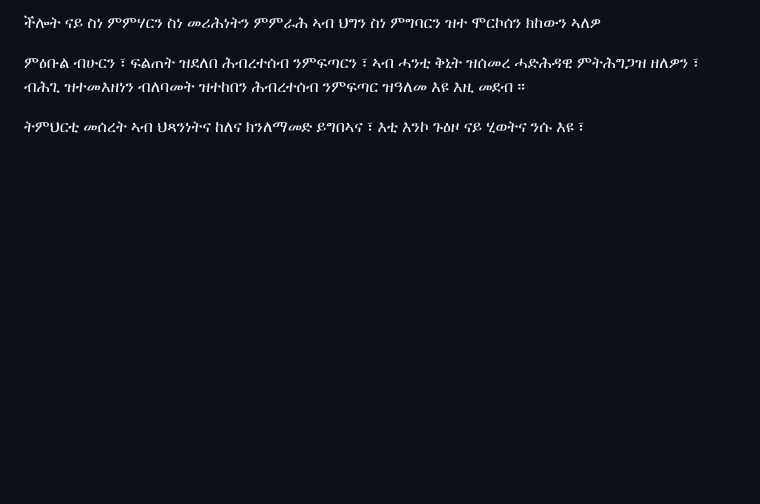
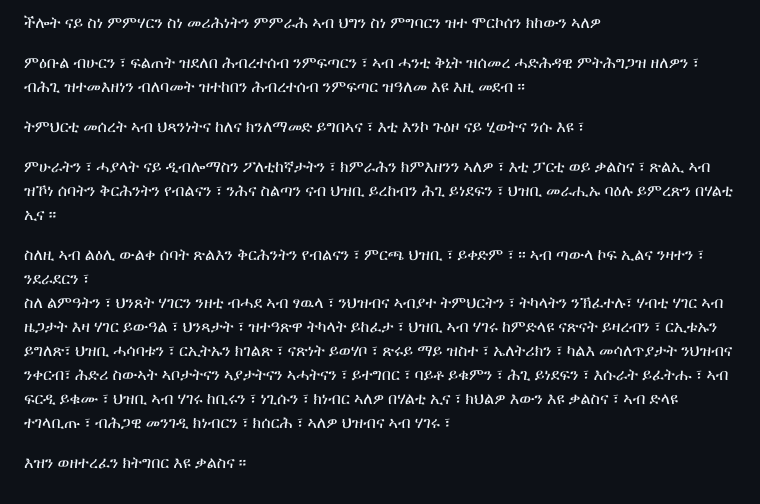
Before and after one commit to N-sources/www.nobleslions.com, a Markdown page: README.md, the part around the change. Rendered like a GitHub page; blank space fills up the shorter version.

Commit message:
Add party manifesto content to README.md
Agent-Logs-Url: https://github.com/N-sources/www.nobleslions.com/sessions/975159f8-9569-4d14-a492-505a45172463

Co-authored-by: N-sources <198253472+N-sources@users.noreply.github.com>

```diff
--- a/README.md
+++ b/README.md
@@ -480,3 +480,23 @@ we need to developing our society & country ,  we soulde have beening developing
 
 
 ትምህርቲ  መሰረት  ኣብ ህጻንነትና  ከለና   ክንለማመድ ይግበኣና  ፣ እቲ  እንኮ   ጉዕዞ  ናይ ሂወትና   ንሱ  እዩ  ፣
+
+
+ምሁራትን  ፣  ሓያላት ናይ ዲብሎማስን ፖለቲከኛታትን ፣  ክምራሕን  ክምእዘንን ኣለዎ  ፣  እቲ ፓርቲ  ወይ  ቃልስና  ፣  ጽልኢ  ኣብ ዝኾነ  ሰባትን  ቅርሕንትን    የብልናን ፣ ንሕና   ስልጣን  ናብ ህዝቢ  ይረከብን ሕጊ  ይነደፍን ፣  ህዝቢ መራሒኡ  ባዕሉ ይምረጽን በሃልቲ ኢና  ።
+
+ስለዚ  ኣብ ልዕሊ ውልቀ  ሰባት  ጽልእን ቅርሕንትን የብልናን ፣  ምርጫ  ህዝቢ  ፣  ይቀድም ፣  ።
+ኣብ ጣውላ  ኮፍ ኢልና  ንዛተን ፣ ንደራደርን ፣
+ስለ  ልምዓትን ፣  ህንጸት ሃገርን ንዘቲ ብሓደ  ኣብ ፃዉላ  ፣
+ንህዝብና  ኣብያተ  ትምህርትን ፣  ትካላትን ንኽፈተሉ፣
+ሃብቲ ሃገር ኣብ ዜጋታት እዛ  ሃገር ይውዓል ፣
+ህንጻታት ፣  ዝተዓጽዋ  ትካላት ይከፈታ  ፣
+ህዝቢ ኣብ ሃገሩ  ከምድላዩ  ናጽናት ይዛረብን ፣ ርኢቱኡን ይግለጽ፣
+ህዝቢ ሓሳባቱን ፣ ርኢትኡን ክገልጽ ፣ ናጽነት ይወሃቦ ፣
+ጽሩይ ማይ ዝስተ ፣ ኤለትሪክን ፣ ካልእ መሳለጥያታት  ንህዝብና  ንቀርብ፣
+ሕድሪ  ስውኣት ኣቦታትናን ኣያታትናን  ኣሓትናን ፣ ይተግበር ፣
+ባይቶ  ይቁምን  ፣ ሕጊ  ይነደፍን ፣
+እሱራት ይፈትሑ  ፣  ኣብ ፍርዲ  ይቁሙ ፣
+ህዝቢ ኣብ ሃገሩ  ከቢሩን ፣ ነጊሱን ፣ ክነብር ኣለዎ  በሃልቲ  ኢና ፣ ክህልዎ  እውን እዩ  ቃልስና  ፣
+ኣብ ድላዩ  ተገላቢጡ ፣ ብሕጋዊ መንገዲ  ክነብርን ፣ ክሰርሕ ፣ ኣለዎ  ህዝብና  ኣብ ሃገሩ ፣
+
+እዝን  ወዘተረፈን  ክትግበር እዩ  ቃልስና ።
```
